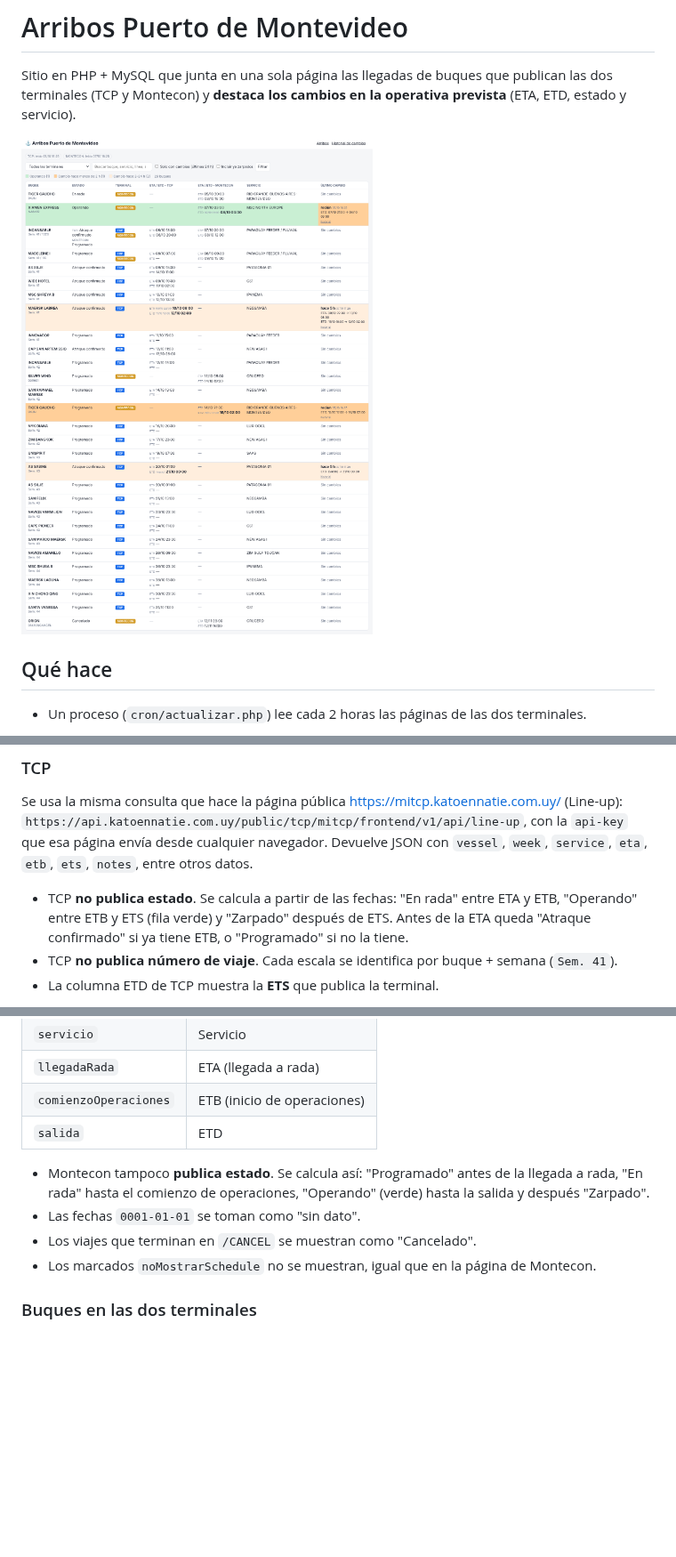
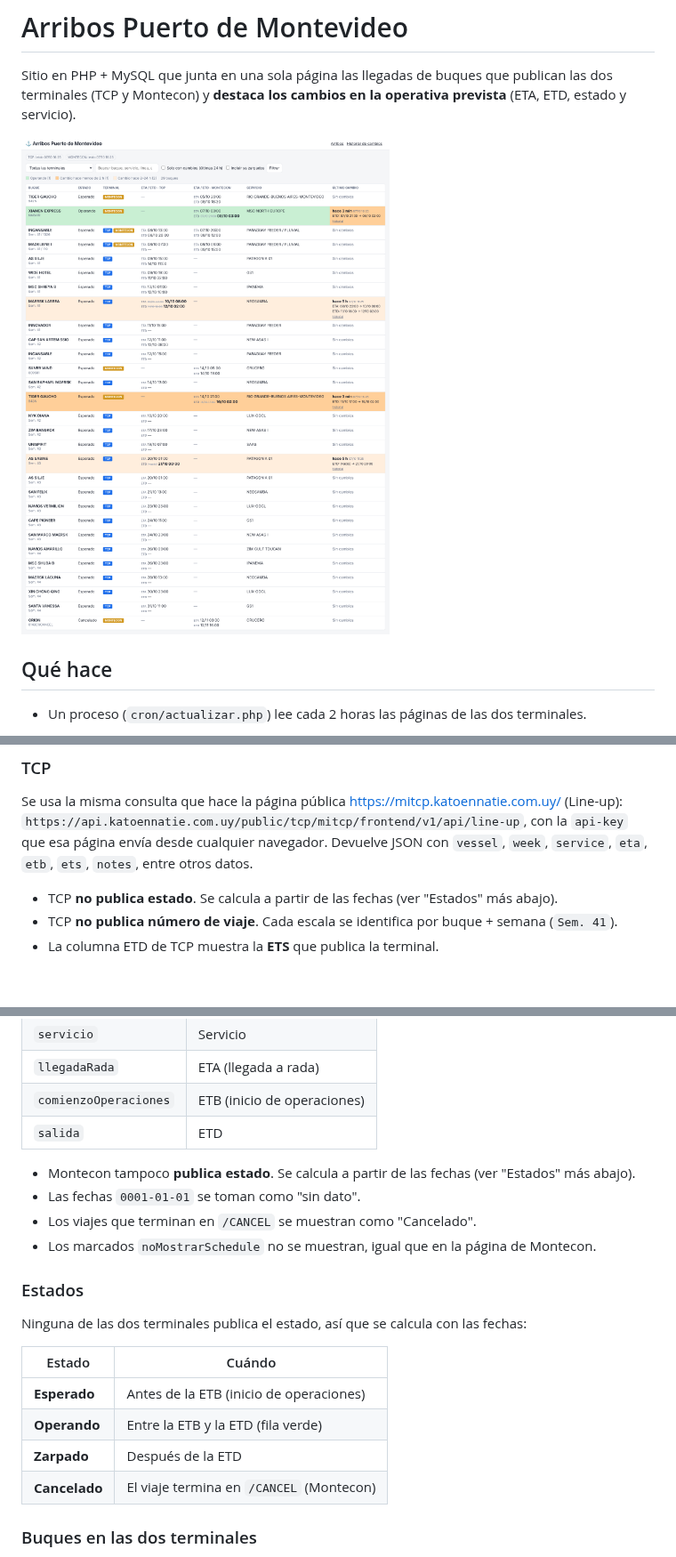
Before and after one commit to marckd-netizen/Puerto, a Markdown page: README.md, 3 parts joined by grey strips. Shown at 89% size. Rendered like a GitHub page; pictures changed too: docs/captura.png; blank space fills up the shorter version.

Commit message:
Estados reducidos a Operando, Esperado, Cancelado y Zarpado
Co-Authored-By: Claude Opus 5.5 <noreply@anthropic.com>
Claude-Session: https://claude.ai/code/session_01Ux9hnJpua8uZcq2tnUgEKs

```diff
--- a/README.md
+++ b/README.md
@@ -59,9 +59,7 @@ Se usa la misma consulta que hace la página pública https://mitcp.katoennatie.
 con la `api-key` que esa página envía desde cualquier navegador. Devuelve JSON con
 `vessel`, `week`, `service`, `eta`, `etb`, `ets`, `notes`, entre otros datos.
 
-- TCP **no publica estado**. Se calcula a partir de las fechas: "En rada" entre ETA y ETB,
-  "Operando" entre ETB y ETS (fila verde) y "Zarpado" después de ETS. Antes de la ETA
-  queda "Atraque confirmado" si ya tiene ETB, o "Programado" si no la tiene.
+- TCP **no publica estado**. Se calcula a partir de las fechas (ver "Estados" más abajo).
 - TCP **no publica número de viaje**. Cada escala se identifica por buque + semana (`Sem. 41`).
 - La columna ETD de TCP muestra la **ETS** que publica la terminal.
 
@@ -80,11 +78,20 @@ Se usa la misma consulta que hace la página pública https://online2.montecon.c
 | `comienzoOperaciones` | ETB (inicio de operaciones) |
 | `salida`            | ETD           |
 
-- Montecon tampoco **publica estado**. Se calcula así: "Programado" antes de la llegada a rada,
-  "En rada" hasta el comienzo de operaciones, "Operando" (verde) hasta la salida y después "Zarpado".
+- Montecon tampoco **publica estado**. Se calcula a partir de las fechas (ver "Estados" más abajo).
 - Las fechas `0001-01-01` se toman como "sin dato".
 - Los viajes que terminan en `/CANCEL` se muestran como "Cancelado".
 - Los marcados `noMostrarSchedule` no se muestran, igual que en la página de Montecon.
+
+### Estados
+Ninguna de las dos terminales publica el estado, así que se calcula con las fechas:
+
+| Estado | Cuándo |
+|--------|--------|
+| **Esperado** | Antes de la ETB (inicio de operaciones) |
+| **Operando** | Entre la ETB y la ETD (fila verde) |
+| **Zarpado** | Después de la ETD |
+| **Cancelado** | El viaje termina en `/CANCEL` (Montecon) |
 
 ### Buques en las dos terminales
 Si un buque figura en TCP y en Montecon con fechas a menos de 7 días, aparece en una sola
```
Also changed, not shown: other parts of README.md (+1 -1 lines), 3 other files.
